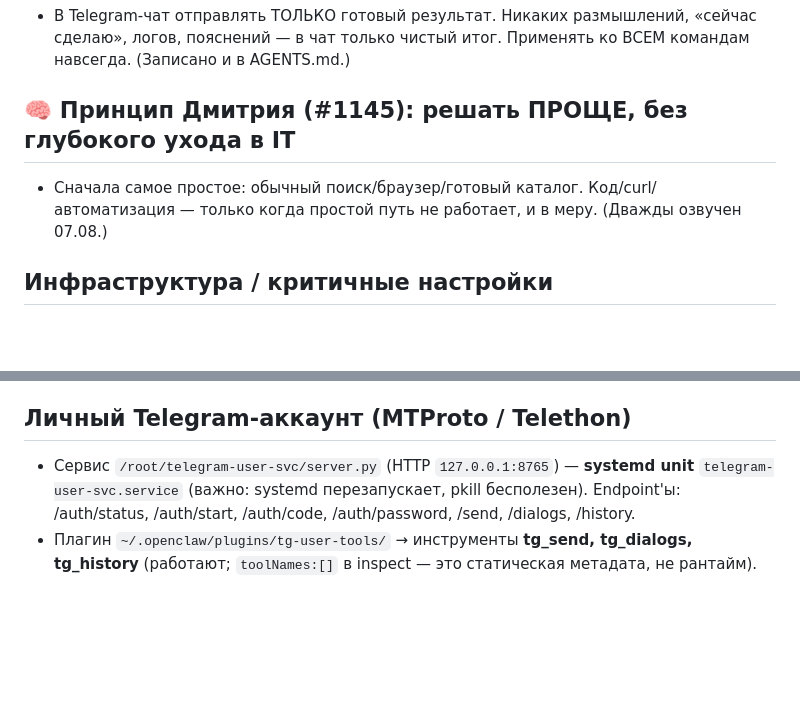
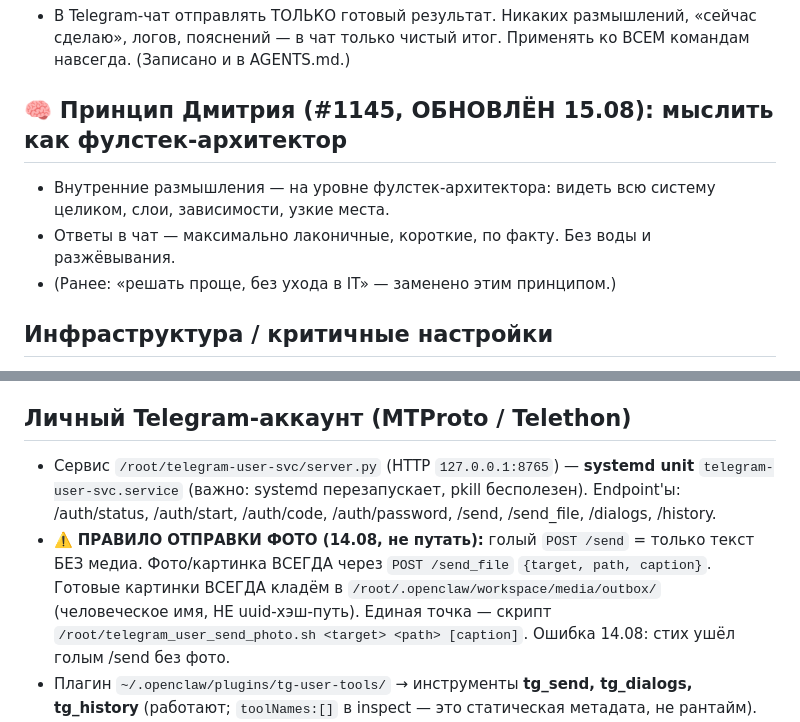
Before and after one commit to Dmgromov01/openclaw-workspace, a Markdown page: MEMORY.md, 2 parts joined by grey strips. Drawn GitHub-style; blank space fills up the shorter version.

Commit message:
MEMORY: принцип #1145 → мыслить как фулстек-архитектор, ответы лаконично

```diff
--- a/MEMORY.md
+++ b/MEMORY.md
@@ -22,8 +22,10 @@ _Курируемые воспоминания, свёрнутые из днев
 ## 🔒 КОНСТАНТА (#1178): В боте — ТОЛЬКО РЕЗУЛЬТАТ
 - В Telegram-чат отправлять ТОЛЬКО готовый результат. Никаких размышлений, «сейчас сделаю», логов, пояснений — в чат только чистый итог. Применять ко ВСЕМ командам навсегда. (Записано и в AGENTS.md.)
 
-## 🧠 Принцип Дмитрия (#1145): решать ПРОЩЕ, без глубокого ухода в IT
-- Сначала самое простое: обычный поиск/браузер/готовый каталог. Код/curl/автоматизация — только когда простой путь не работает, и в меру. (Дважды озвучен 07.08.)
+## 🧠 Принцип Дмитрия (#1145, ОБНОВЛЁН 15.08): мыслить как фулстек-архитектор
+- Внутренние размышления — на уровне фулстек-архитектора: видеть всю систему целиком, слои, зависимости, узкие места.
+- Ответы в чат — максимально лаконичные, короткие, по факту. Без воды и разжёвывания.
+- (Ранее: «решать проще, без ухода в IT» — заменено этим принципом.)
 
 ## Инфраструктура / критичные настройки
 - **Компакция** (`agents.defaults.compaction`): актуально на 11.08 12:40 — `maxActiveTranscriptBytes: "1mb"`, `truncateAfterCompaction: true`, `reserveTokensFloor: 100000`, `reserveTokens: 150000`, `keepRecentTokens: 200000`, `midTurnPrecheck.enabled: false`, mode safeguard, бэкап `openclaw.json.bak-pre-keeprecent-fix-20260811-124051`.
@@ -47,7 +49,8 @@ _Курируемые воспоминания, свёрнутые из днев
 - По кнопкам — ТОЛЬКО чистый список `• ДД.ММ.ГГГГ ЧЧ:ММ — summary` без заголовков (константа выше).
 
 ## Личный Telegram-аккаунт (MTProto / Telethon)
-- Сервис `/root/telegram-user-svc/server.py` (HTTP `127.0.0.1:8765`) — **systemd unit** `telegram-user-svc.service` (важно: systemd перезапускает, pkill бесполезен). Endpoint'ы: /auth/status, /auth/start, /auth/code, /auth/password, /send, /dialogs, /history.
+- Сервис `/root/telegram-user-svc/server.py` (HTTP `127.0.0.1:8765`) — **systemd unit** `telegram-user-svc.service` (важно: systemd перезапускает, pkill бесполезен). Endpoint'ы: /auth/status, /auth/start, /auth/code, /auth/password, /send, /send_file, /dialogs, /history.
+- ⚠️ **ПРАВИЛО ОТПРАВКИ ФОТО (14.08, не путать):** голый `POST /send` = только текст БЕЗ медиа. Фото/картинка ВСЕГДА через `POST /send_file` `{target, path, caption}`. Готовые картинки ВСЕГДА кладём в `/root/.openclaw/workspace/media/outbox/` (человеческое имя, НЕ uuid-хэш-путь). Единая точка — скрипт `/root/telegram_user_send_photo.sh <target> <path> [caption]`. Ошибка 14.08: стих ушёл голым /send без фото.
 - Плагин `~/.openclaw/plugins/tg-user-tools/` → инструменты **tg_send, tg_dialogs, tg_history** (работают; `toolNames:[]` в inspect — это статическая метадата, не рантайм).
 - **Формат плагина**: `definePluginEntry` из `openclaw/plugin-sdk/plugin-entry` + `api.registerTool({name,description,parameters,execute})`; объявить `contracts.tools` в `openclaw.plugin.json` И `package.json` (`openclaw.contracts.tools`).
 - Саммари диалогов: Вариант 2 (свободный текст через агента) — работает, кнопочный флоу не нужен.
```
